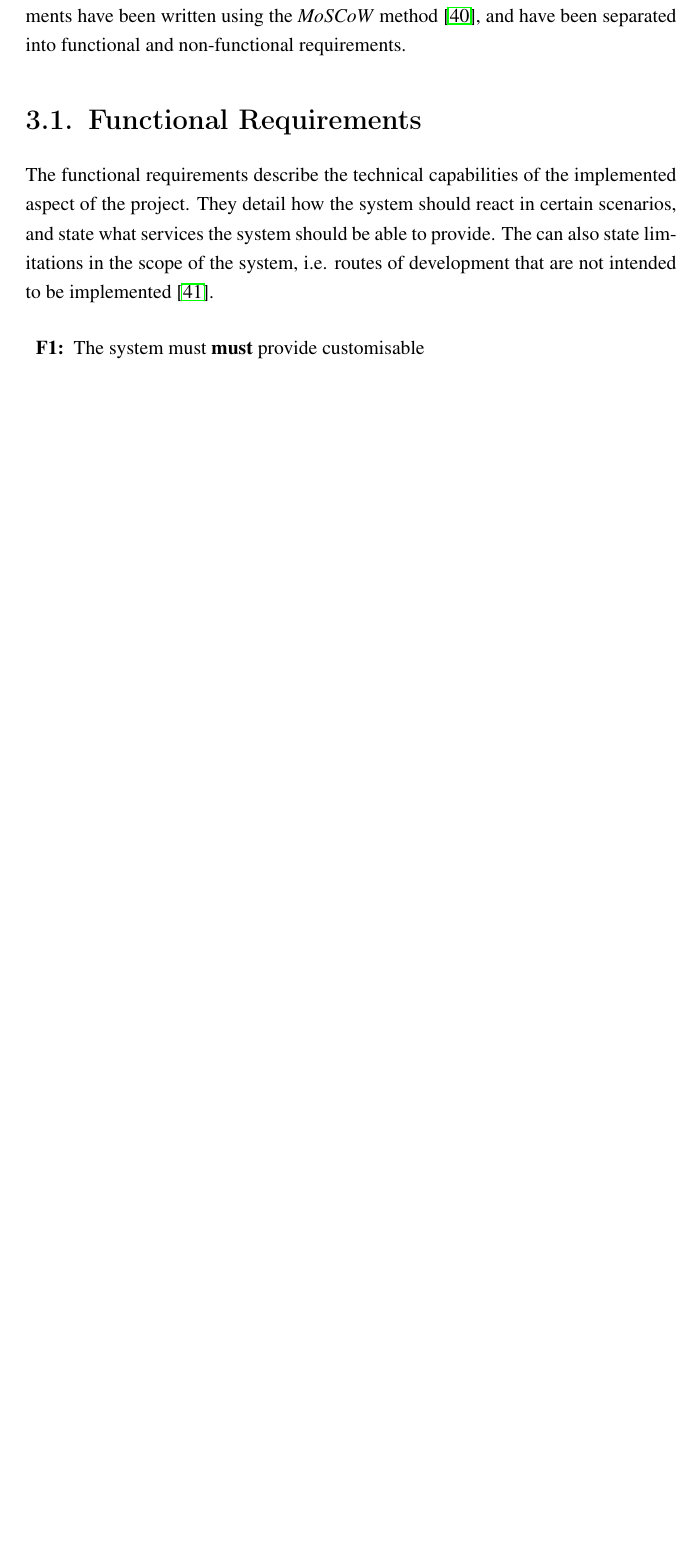
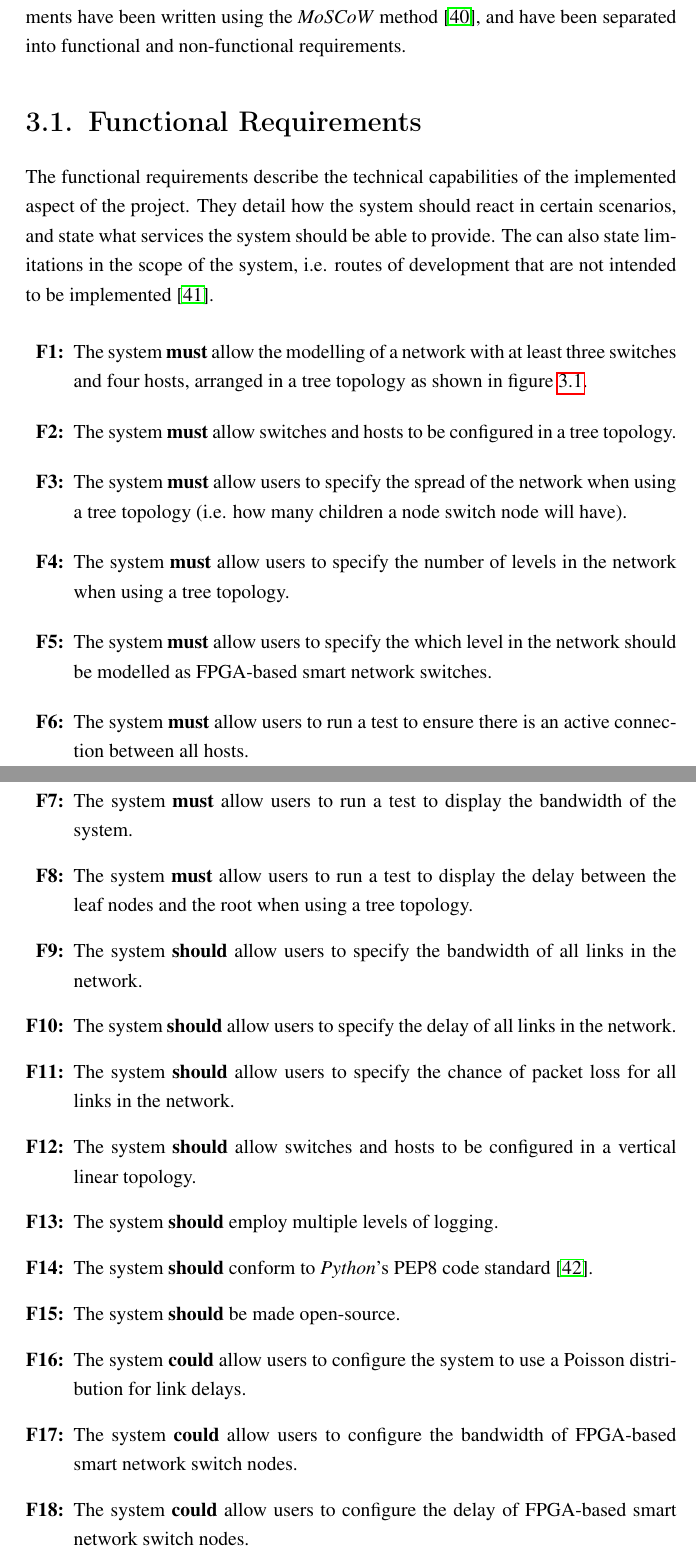
Before and after one commit to bmaximuml/CS351-Reports, a LaTeX thesis (final_report.tex, which reads final_report_content/requirements/functional_requirements.tex): part of page 29 of 64 before the commit and two parts of pages 29 and 30 of 66 after it, the two joined at a grey line, cut so that both start at the same text, the shorter picture padded with empty space. Compiled offline with pdfLaTeX.

Commit message:
Write requirements

```diff
--- a/final_report_content/requirements/functional_requirements.tex
+++ b/final_report_content/requirements/functional_requirements.tex
@@ -6,4 +6,22 @@ They detail how the system should react in certain scenarios, and state what ser
 The can also state limitations in the scope of the system, i.e. routes of development that are not intended to be implemented \cite{software_engineering_req_analysis}.
 
 \begin{enumerate}[label=\textbf{F\arabic*:}]
-  \item The system must \textbf{must} provide customisable
+  \item The system \textbf{must} allow the modelling of a network with at least three switches and four hosts, arranged in a tree topology as shown in figure \ref{minimum_tree}.
+  \item The system \textbf{must} allow switches and hosts to be configured in a tree topology.
+  \item The system \textbf{must} allow users to specify the spread of the network when using a tree topology (i.e. how many children a node switch node will have).
+  \item The system \textbf{must} allow users to specify the number of levels in the network when using a tree topology.
+  \item The system \textbf{must} allow users to specify the which level in the network should be modelled as FPGA-based smart network switches.
+  \item The system \textbf{must} allow users to run a test to ensure there is an active connection between all hosts.
+  \item The system \textbf{must} allow users to run a test to display the bandwidth of the system.
+  \item The system \textbf{must} allow users to run a test to display the delay between the leaf nodes and the root when using a tree topology.
+  \item The system \textbf{should} allow users to specify the bandwidth of all links in the network.
+  \item The system \textbf{should} allow users to specify the delay of all links in the network.
+  \item The system \textbf{should} allow users to specify the chance of packet loss for all links in the network.
+  \item The system \textbf{should} allow switches and hosts to be configured in a vertical linear topology.
+  \item The system \textbf{should} employ multiple levels of logging.
+  \item The system \textbf{should} conform to \textit{Python}'s PEP8 code standard \cite{python_pep8}.
+  \item The system \textbf{should} be made open-source.
+  \item The system \textbf{could} allow users to configure the system to use a Poisson distribution for link delays.
+  \item The system \textbf{could} allow users to configure the bandwidth of FPGA-based smart network switch nodes.
+  \item The system \textbf{could} allow users to configure the delay of FPGA-based smart network switch nodes.
+  \item The system \textbf{could} allow users to configure the chance of packet loss of FPGA-based smart network switch nodes.
```
Also changed, not shown: final_report_content/requirements/non_functional_requirements.tex (+5 -3 lines), assets/minimum_tree.png (added), final_report_content/requirements/functional_requirements.tex (10 more changed lines).
